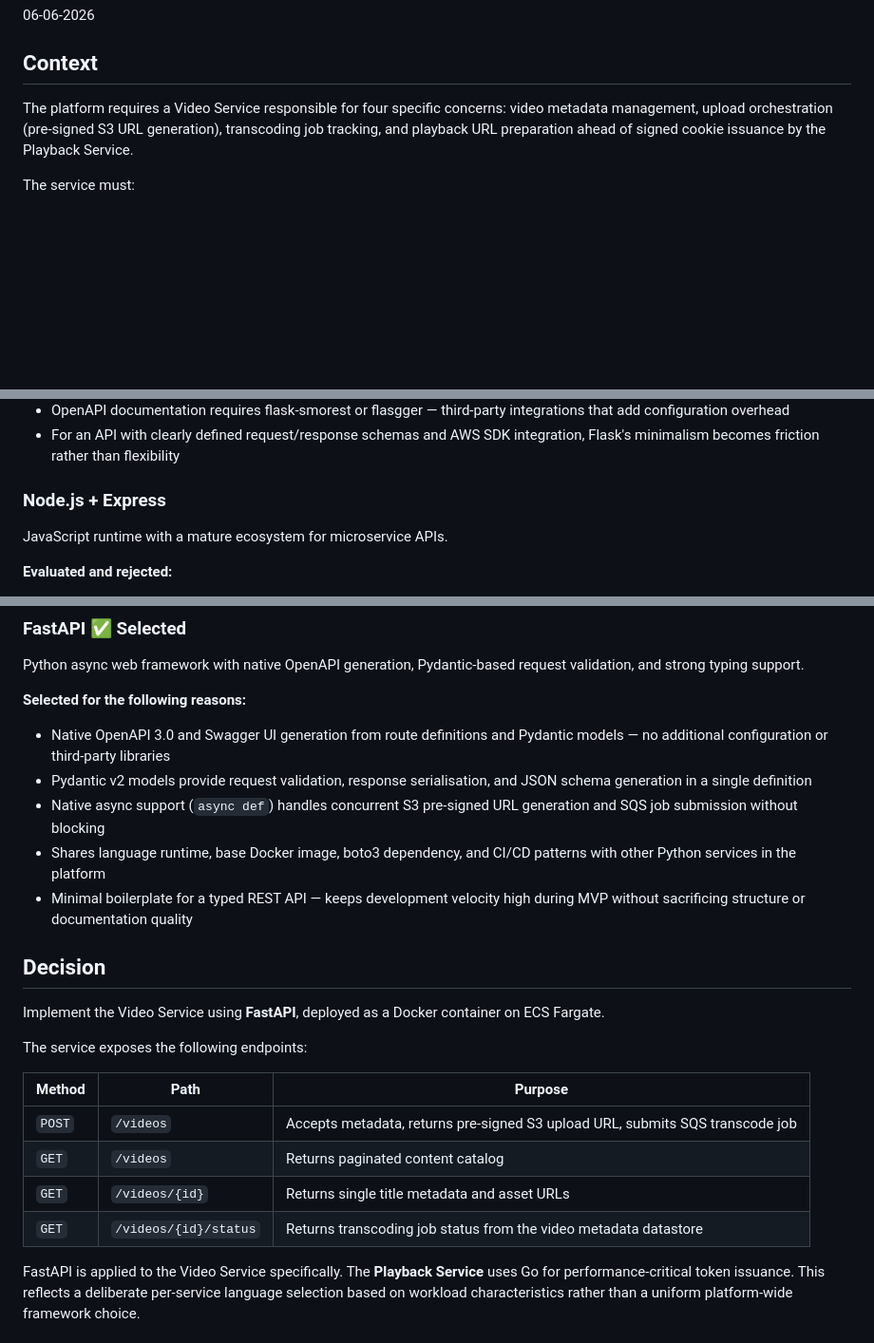
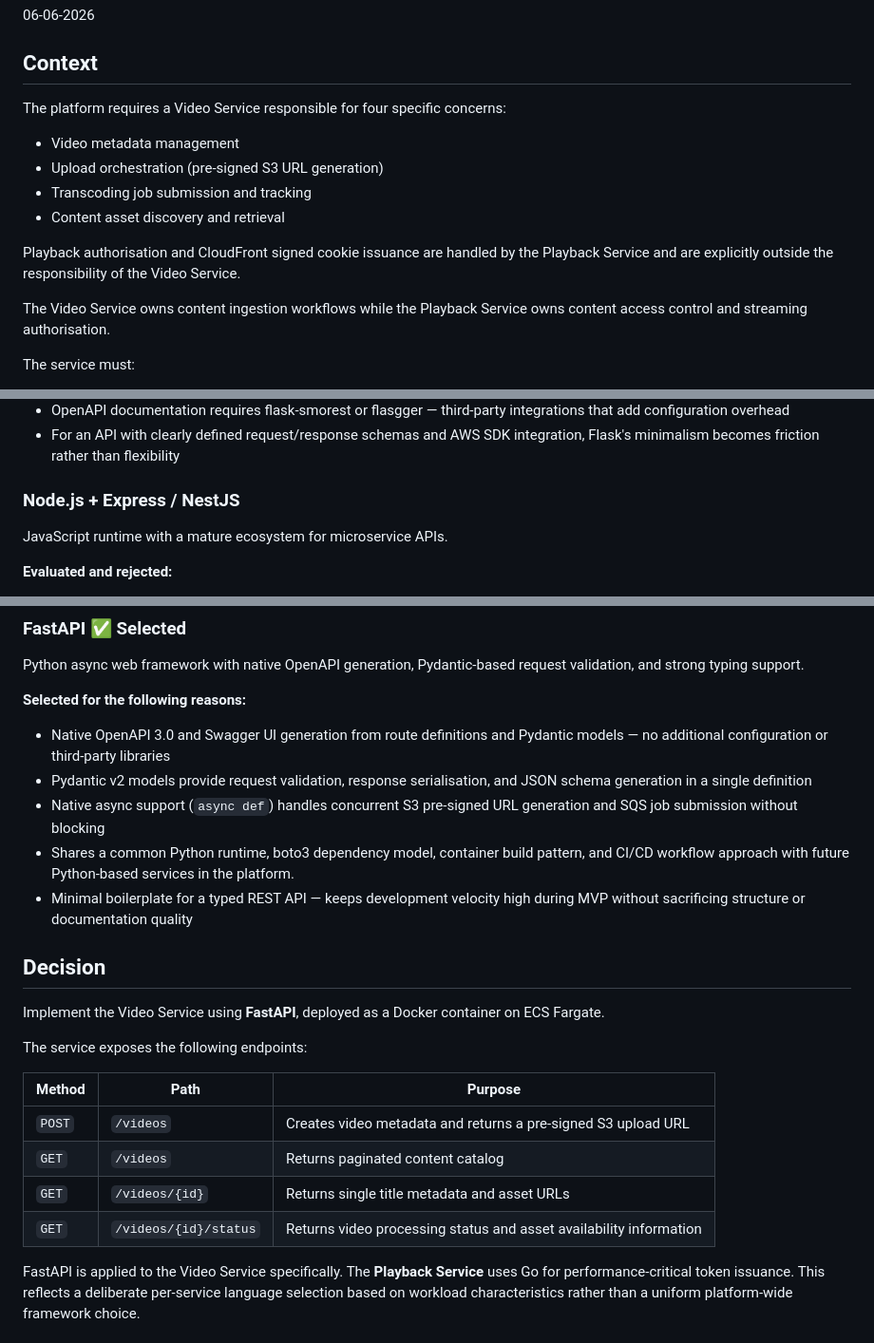
Before and after one commit to amaruxia42/streaming-platform, a Markdown page: docs/architecture_decisions/006-fastapi-video-service.md, 3 parts joined by grey strips. Shown at 95% size. GitHub-like rendering; blank space fills up the shorter version.

Commit message:
Modified ADR-006 uploaded ADR-007

```diff
--- a/docs/architecture_decisions/006-fastapi-video-service.md
+++ b/docs/architecture_decisions/006-fastapi-video-service.md
@@ -8,9 +8,19 @@ Accepted
 
 ## Context
 The platform requires a Video Service responsible for four specific
-concerns: video metadata management, upload orchestration (pre-signed S3
-URL generation), transcoding job tracking, and playback URL preparation
-ahead of signed cookie issuance by the Playback Service.
+concerns:
+
+- Video metadata management
+- Upload orchestration (pre-signed S3 URL generation)
+- Transcoding job submission and tracking
+- Content asset discovery and retrieval
+
+Playback authorisation and CloudFront signed cookie issuance are handled
+by the Playback Service and are explicitly outside the responsibility
+of the Video Service.
+
+The Video Service owns content ingestion workflows while the Playback
+Service owns content access control and streaming authorisation.
 
 The service must:
 - Expose a REST API consumed by the frontend and other internal services
@@ -63,7 +73,7 @@ Python micro-framework with a large ecosystem and broad community adoption.
 - For an API with clearly defined request/response schemas and AWS SDK
   integration, Flask's minimalism becomes friction rather than flexibility
 
-### Node.js + Express
+### Node.js + Express / NestJS
 
 JavaScript runtime with a mature ecosystem for microservice APIs.
 
@@ -113,8 +123,9 @@ request validation, and strong typing support.
   and JSON schema generation in a single definition
 - Native async support (`async def`) handles concurrent S3 pre-signed URL
   generation and SQS job submission without blocking
-- Shares language runtime, base Docker image, boto3 dependency, and CI/CD
-  patterns with other Python services in the platform
+- Shares a common Python runtime, boto3 dependency model, container build
+  pattern, and CI/CD workflow approach with future Python-based services in
+  the platform.
 - Minimal boilerplate for a typed REST API — keeps development velocity
   high during MVP without sacrificing structure or documentation quality
 
@@ -127,10 +138,10 @@ The service exposes the following endpoints:
 
 | Method | Path | Purpose |
 |--------|------|---------|
-| `POST` | `/videos` | Accepts metadata, returns pre-signed S3 upload URL, submits SQS transcode job |
+| `POST` | `/videos` | Creates video metadata and returns a pre-signed S3 upload URL |
 | `GET` | `/videos` | Returns paginated content catalog |
 | `GET` | `/videos/{id}` | Returns single title metadata and asset URLs |
-| `GET` | `/videos/{id}/status` | Returns transcoding job status from the video metadata datastore |
+| `GET` | `/videos/{id}/status` | Returns video processing status and asset availability information |
 
 FastAPI is applied to the Video Service specifically. The **Playback
 Service** uses Go for performance-critical token issuance. This reflects a
```
Also changed, not shown: docs/architecture_decisions/007-sns-sqs-event-processing.md (added, +283 -0 lines).
